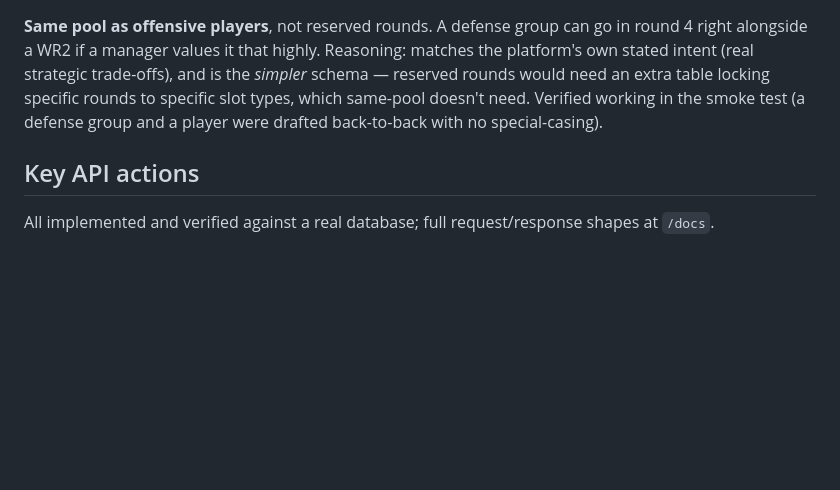
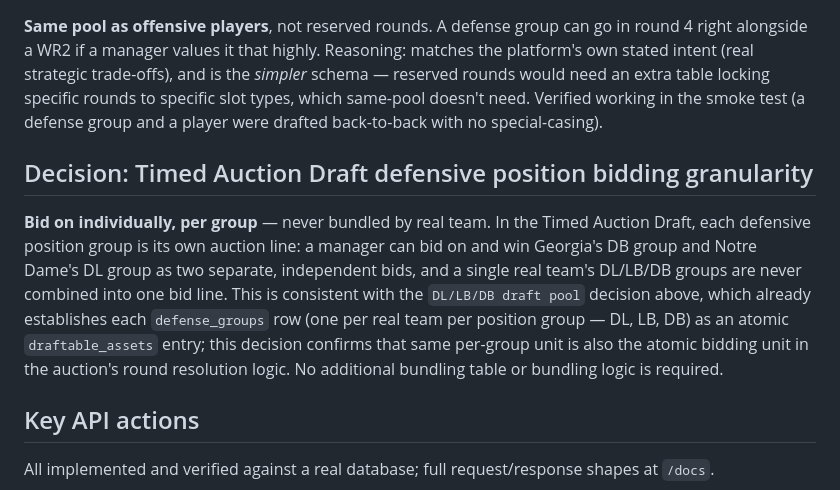
Before and after one commit to johnathanbartel/FantasySports, a Markdown page: docs/data_contract.md, the part around the change. Rendered like a GitHub page; blank space fills up the shorter version.

Commit message:
1 logical change across 1 file.

```diff
--- a/docs/data_contract.md
+++ b/docs/data_contract.md
@@ -51,6 +51,10 @@ A player's fantasy score for a play is never the full play value credited twice
 
 **Same pool as offensive players**, not reserved rounds. A defense group can go in round 4 right alongside a WR2 if a manager values it that highly. Reasoning: matches the platform's own stated intent (real strategic trade-offs), and is the *simpler* schema — reserved rounds would need an extra table locking specific rounds to specific slot types, which same-pool doesn't need. Verified working in the smoke test (a defense group and a player were drafted back-to-back with no special-casing).
 
+## Decision: Timed Auction Draft defensive position bidding granularity
+
+**Bid on individually, per group** — never bundled by real team. In the Timed Auction Draft, each defensive position group is its own auction line: a manager can bid on and win Georgia's DB group and Notre Dame's DL group as two separate, independent bids, and a single real team's DL/LB/DB groups are never combined into one bid line. This is consistent with the `DL/LB/DB draft pool` decision above, which already establishes each `defense_groups` row (one per real team per position group — DL, LB, DB) as an atomic `draftable_assets` entry; this decision confirms that same per-group unit is also the atomic bidding unit in the auction's round resolution logic. No additional bundling table or bundling logic is required.
+
 ## Key API actions
 
 All implemented and verified against a real database; full request/response shapes at `/docs`.
```
